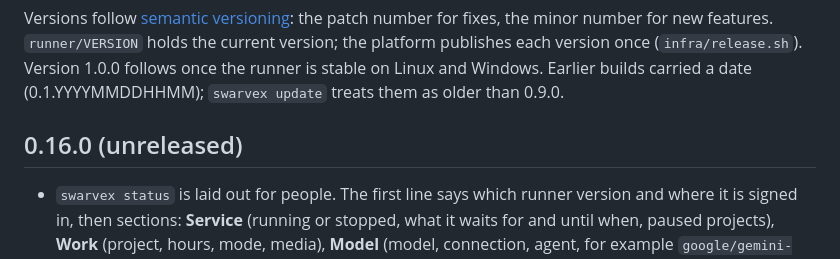
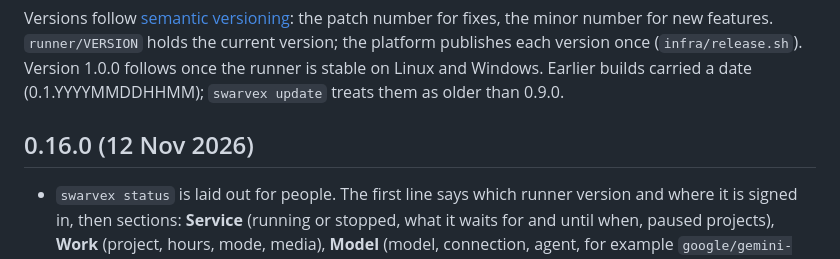
Before and after one commit to swarvex-ai/swarvex, a Markdown page: runner/CHANGELOG.md, the part around the change. Rendered like a GitHub page.

Commit message:
Runner 0.16.0 released: signed with the Nitrokey, changelog dated
Co-Authored-By: Claude Opus 5.5 <noreply@anthropic.com>
Claude-Session: https://claude.ai/code/session_01PMqZvhhE2pimGWaH3bMBUW
Signed-off-by: nevs84 <168376440+nevs84@users.noreply.github.com>

```diff
--- a/runner/CHANGELOG.md
+++ b/runner/CHANGELOG.md
@@ -5,7 +5,7 @@ features. `runner/VERSION` holds the current version; the platform publishes eac
 Version 1.0.0 follows once the runner is stable on Linux and Windows. Earlier builds carried a date
 (0.1.YYYYMMDDHHMM); `swarvex update` treats them as older than 0.9.0.
 
-## 0.16.0 (unreleased)
+## 0.16.0 (12 Nov 2026)
 
 - `swarvex status` is laid out for people. The first line says which runner version and where it is signed in,
   then sections: **Service** (running or stopped, what it waits for and until when, paused projects), **Work**
```
